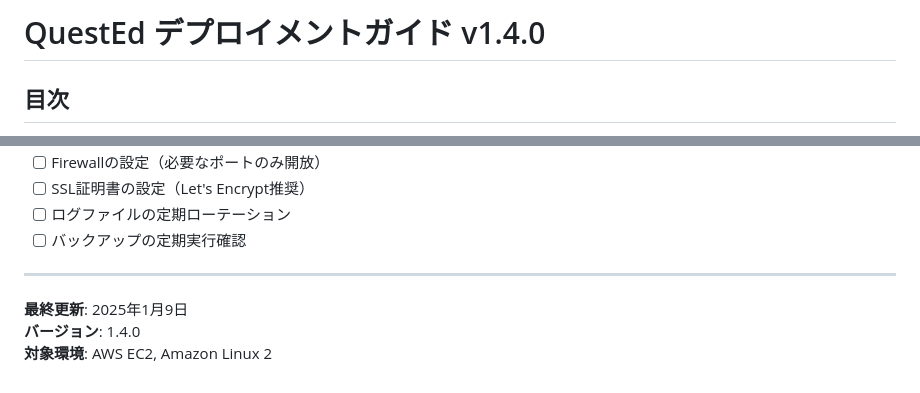
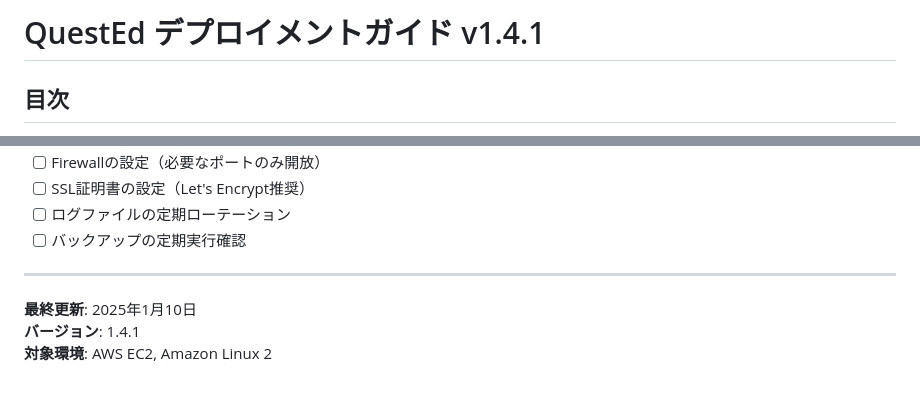
Before and after one commit to QuestEd-masato/QuestEd, a Markdown page: DEPLOYMENT_GUIDE.md, 2 parts joined by grey strips. Rendered like a GitHub page.

```diff
--- a/DEPLOYMENT_GUIDE.md
+++ b/DEPLOYMENT_GUIDE.md
@@ -1,4 +1,4 @@
-# QuestEd デプロイメントガイド v1.4.0
+# QuestEd デプロイメントガイド v1.4.1
 
 ## 目次
 1. [前提条件](#前提条件)
@@ -537,6 +537,6 @@ sudo systemctl restart quested
 
 ---
 
-**最終更新**: 2025年1月9日
-**バージョン**: 1.4.0
+**最終更新**: 2025年1月10日
+**バージョン**: 1.4.1
 **対象環境**: AWS EC2, Amazon Linux 2
```
Also changed, not shown: SYSTEM_SPECIFICATION.md (+61 -4 lines).
